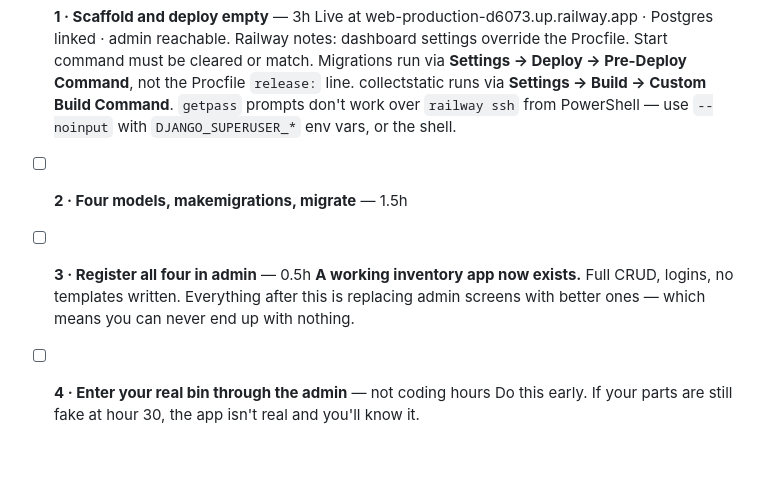
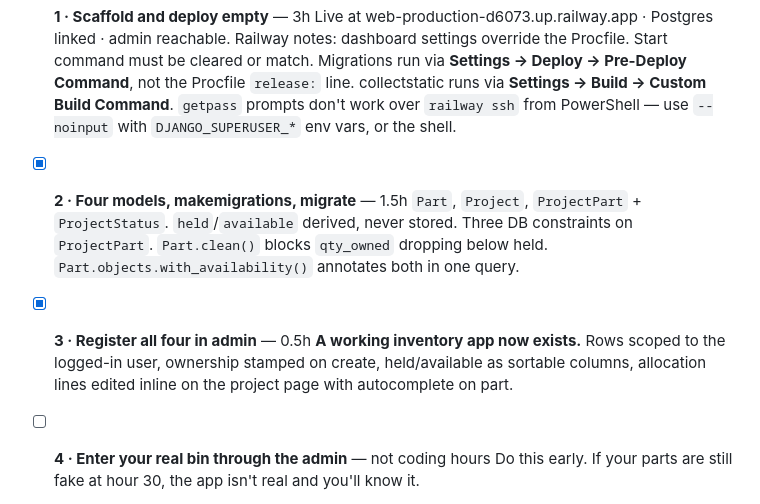
Before and after one commit to DagaVedant/Inventory-Management-System, a Markdown page: plan.md, the part around the change. Rendered like a GitHub page; blank space fills up the shorter version.

Commit message:
Tick steps 2 and 3 in the plan

```diff
--- a/plan.md
+++ b/plan.md
@@ -177,10 +177,11 @@ ProjectPart                    ← this is the BOM
       Custom Build Command**. `getpass` prompts don't work over `railway ssh` from
       PowerShell — use `--noinput` with `DJANGO_SUPERUSER_*` env vars, or the shell.
 
-- [ ] **2 · Four models, makemigrations, migrate** — 1.5h
+- [x] **2 · Four models, makemigrations, migrate** — 1.5h
+      `Part`, `Project`, `ProjectPart` + `ProjectStatus`. `held`/`available` derived, never stored. Three DB constraints on `ProjectPart`. `Part.clean()` blocks `qty_owned` dropping below held. `Part.objects.with_availability()` annotates both in one query.
 
-- [ ] **3 · Register all four in admin** — 0.5h
-      **A working inventory app now exists.** Full CRUD, logins, no templates written. Everything after this is replacing admin screens with better ones — which means you can never end up with nothing.
+- [x] **3 · Register all four in admin** — 0.5h
+      **A working inventory app now exists.** Rows scoped to the logged-in user, ownership stamped on create, held/available as sortable columns, allocation lines edited inline on the project page with autocomplete on part.
 
 - [ ] **4 · Enter your real bin through the admin** — not coding hours
       Do this early. If your parts are still fake at hour 30, the app isn't real and you'll know it.
```
